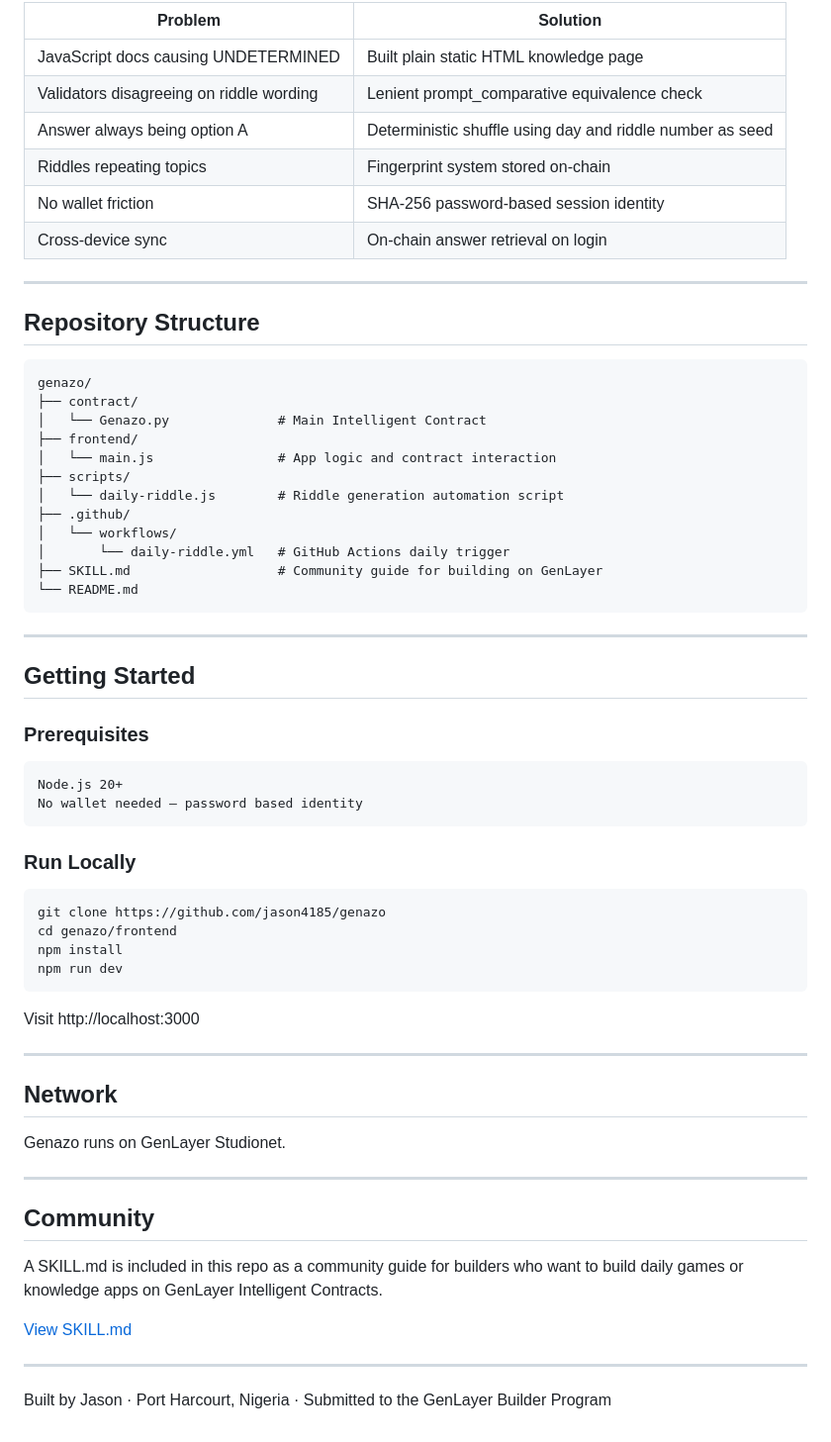
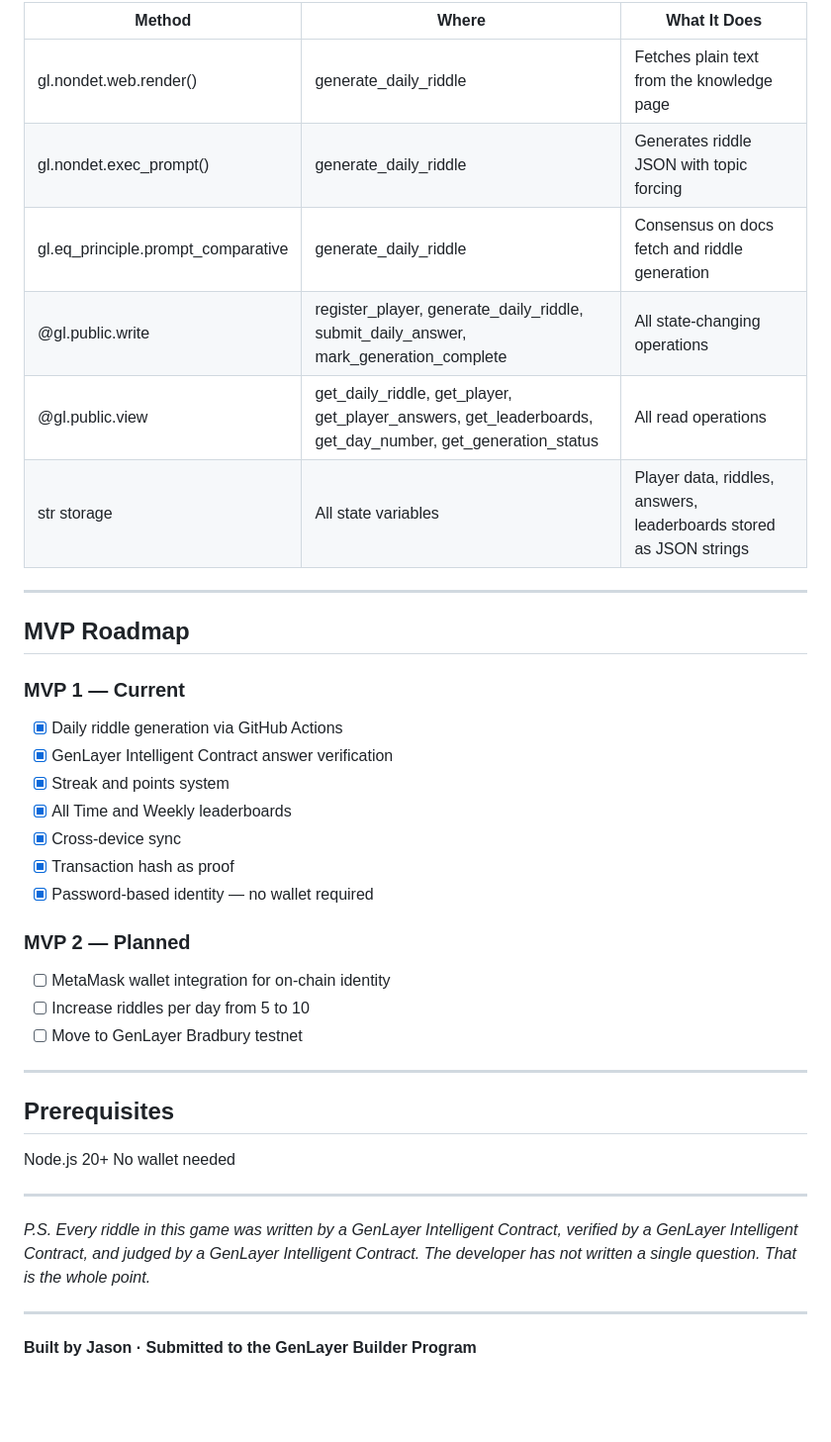
Before and after one commit to jason4185/genazo, a Markdown page: README.md, the part around one of its changes. Shown at 99% size. Rendered like a GitHub page; blank space fills up the shorter version.

Commit message:
Update README with full project documentation

````diff
--- a/README.md
+++ b/README.md
@@ -75,68 +86,42 @@ Genazo is a daily riddle game built entirely on GenLayer Intelligent Contracts.
 
-| Problem | Solution |
-|---------|----------|
-| JavaScript docs causing UNDETERMINED | Built plain static HTML knowledge page |
-| Validators disagreeing on riddle wording | Lenient prompt_comparative equivalence check |
-| Answer always being option A | Deterministic shuffle using day and riddle number as seed |
-| Riddles repeating topics | Fingerprint system stored on-chain |
-| No wallet friction | SHA-256 password-based session identity |
-| Cross-device sync | On-chain answer retrieval on login |
+| Method | Where | What It Does |
+|--------|-------|--------------|
+| gl.nondet.web.render() | generate_daily_riddle | Fetches plain text from the knowledge page |
+| gl.nondet.exec_prompt() | generate_daily_riddle | Generates riddle JSON with topic forcing |
+| gl.eq_principle.prompt_comparative | generate_daily_riddle | Consensus on docs fetch and riddle generation |
+| @gl.public.write | register_player, generate_daily_riddle, submit_daily_answer, mark_generation_complete | All state-changing operations |
+| @gl.public.view | get_daily_riddle, get_player, get_player_answers, get_leaderboards, get_day_number, get_generation_status | All read operations |
+| str storage | All state variables | Player data, riddles, answers, leaderboards stored as JSON strings |
 
 ---
 
-## Repository Structure
+## MVP Roadmap
 
-```
-genazo/
-├── contract/
-│   └── Genazo.py              # Main Intelligent Contract
-├── frontend/
-│   └── main.js                # App logic and contract interaction
-├── scripts/
-│   └── daily-riddle.js        # Riddle generation automation script
-├── .github/
-│   └── workflows/
-│       └── daily-riddle.yml   # GitHub Actions daily trigger
-├── SKILL.md                   # Community guide for building on GenLayer
-└── README.md
-```
+### MVP 1 — Current
+- [x] Daily riddle generation via GitHub Actions
+- [x] GenLayer Intelligent Contract answer verification
+- [x] Streak and points system
+- [x] All Time and Weekly leaderboards
+- [x] Cross-device sync
+- [x] Transaction hash as proof
+- [x] Password-based identity — no wallet required
+
+### MVP 2 — Planned
+- [ ] MetaMask wallet integration for on-chain identity
+- [ ] Increase riddles per day from 5 to 10
+- [ ] Move to GenLayer Bradbury testnet
 
 ---
 
-## Getting Started
+## Prerequisites
 
-### Prerequisites
-
-```
 Node.js 20+
-No wallet needed — password based identity
-```
-
-### Run Locally
-
-```bash
-git clone https://github.com/jason4185/genazo
-cd genazo/frontend
-npm install
-npm run dev
-```
-
-Visit http://localhost:3000
+No wallet needed
 
 ---
 
-## Network
-
-Genazo runs on GenLayer Studionet.
+*P.S. Every riddle in this game was written by a GenLayer Intelligent Contract, verified by a GenLayer Intelligent Contract, and judged by a GenLayer Intelligent Contract. The developer has not written a single question. That is the whole point.*
 
 ---
 
-## Community
-
-A SKILL.md is included in this repo as a community guide for builders who want to build daily games or knowledge apps on GenLayer Intelligent Contracts.
-
-[View SKILL.md](./SKILL.md)
-
----
-
-Built by Jason · Port Harcourt, Nigeria · Submitted to the GenLayer Builder Program
+**Built by Jason · Submitted to the GenLayer Builder Program**
````
Also changed, not shown: other parts of README.md (+60 -49 lines).
